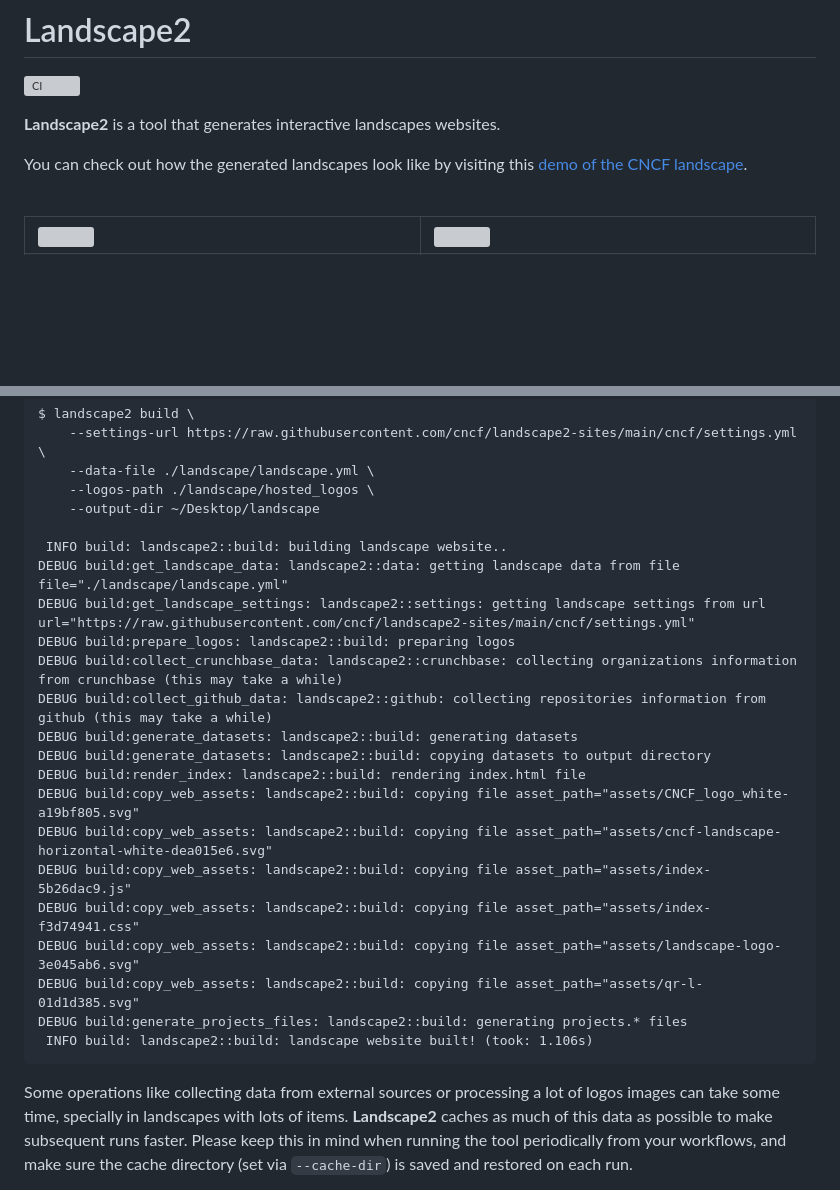
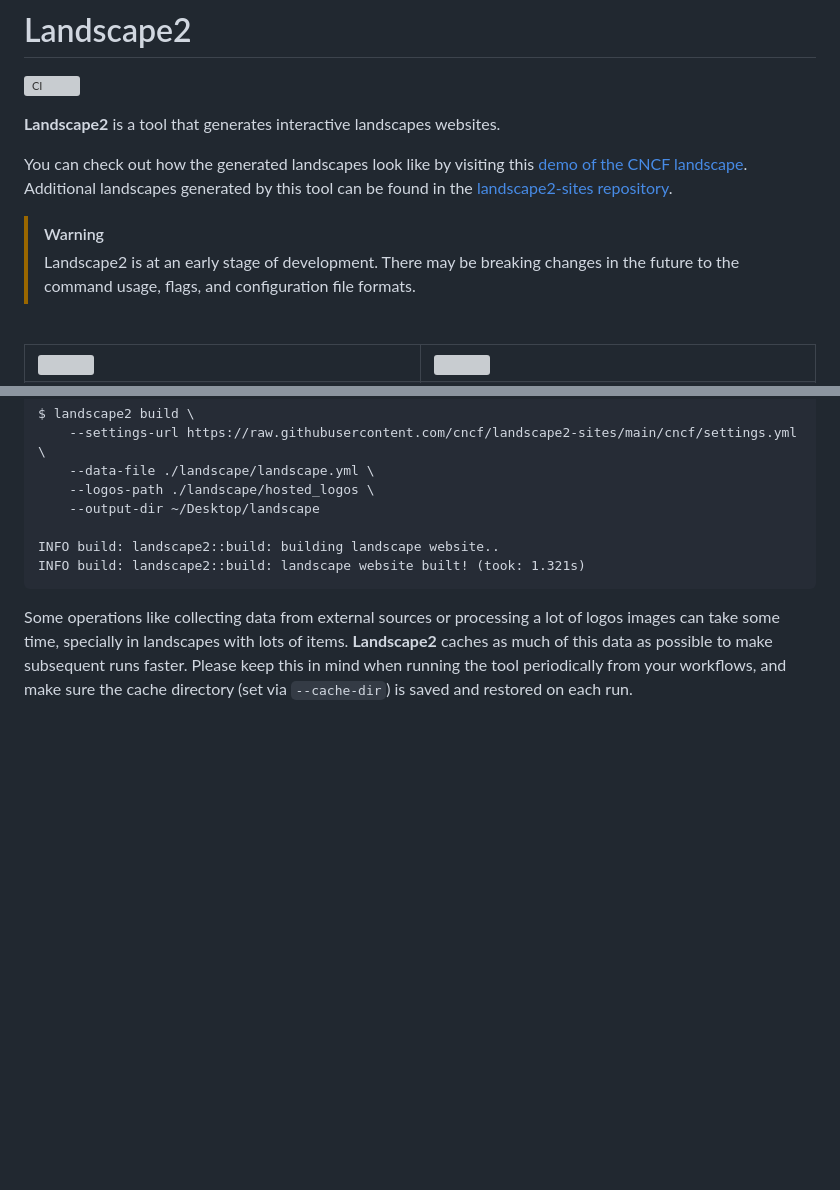
Before and after one commit to cncf/landscape2, a Markdown page: README.md, 2 parts joined by grey strips. Rendered like a GitHub page; blank space fills up the shorter version; grey boxes are pictures that could not be loaded.

Commit message:
Update README (#193)
Signed-off-by: Sergio Castaño Arteaga <tegioz@icloud.com>

````diff
--- a/README.md
+++ b/README.md
@@ -4,7 +4,11 @@
 
 **Landscape2** is a tool that generates interactive landscapes websites.
 
-You can check out how the generated landscapes look like by visiting this [demo of the CNCF landscape](https://cncf.landscape2.io).
+You can check out how the generated landscapes look like by visiting this [demo of the CNCF landscape](https://cncf.landscape2.io). Additional landscapes generated by this tool can be found in the [landscape2-sites repository](https://github.com/cncf/landscape2-sites#landscape2-sites).
+
+> [!WARNING]
+> Landscape2 is at an early stage of development. There may be breaking changes
+> in the future to the command usage, flags, and configuration file formats.
 
 <br/>
 <table>
@@ -89,23 +93,8 @@ $ landscape2 build \
     --logos-path ./landscape/hosted_logos \
     --output-dir ~/Desktop/landscape
 
- INFO build: landscape2::build: building landscape website..
-DEBUG build:get_landscape_data: landscape2::data: getting landscape data from file file="./landscape/landscape.yml"
-DEBUG build:get_landscape_settings: landscape2::settings: getting landscape settings from url url="https://raw.githubusercontent.com/cncf/landscape2-sites/main/cncf/settings.yml"
-DEBUG build:prepare_logos: landscape2::build: preparing logos
-DEBUG build:collect_crunchbase_data: landscape2::crunchbase: collecting organizations information from crunchbase (this may take a while)
-DEBUG build:collect_github_data: landscape2::github: collecting repositories information from github (this may take a while)
-DEBUG build:generate_datasets: landscape2::build: generating datasets
-DEBUG build:generate_datasets: landscape2::build: copying datasets to output directory
-DEBUG build:render_index: landscape2::build: rendering index.html file
-DEBUG build:copy_web_assets: landscape2::build: copying file asset_path="assets/CNCF_logo_white-a19bf805.svg"
-DEBUG build:copy_web_assets: landscape2::build: copying file asset_path="assets/cncf-landscape-horizontal-white-dea015e6.svg"
-DEBUG build:copy_web_assets: landscape2::build: copying file asset_path="assets/index-5b26dac9.js"
-DEBUG build:copy_web_assets: landscape2::build: copying file asset_path="assets/index-f3d74941.css"
-DEBUG build:copy_web_assets: landscape2::build: copying file asset_path="assets/landscape-logo-3e045ab6.svg"
-DEBUG build:copy_web_assets: landscape2::build: copying file asset_path="assets/qr-l-01d1d385.svg"
-DEBUG build:generate_projects_files: landscape2::build: generating projects.* files
- INFO build: landscape2::build: landscape website built! (took: 1.106s)
+INFO build: landscape2::build: building landscape website..
+INFO build: landscape2::build: landscape website built! (took: 1.321s)
 ```
 
 Some operations like collecting data from external sources or processing a lot of logos images can take some time, specially in landscapes with lots of items. **Landscape2** caches as much of this data as possible to make subsequent runs faster. Please keep this in mind when running the tool periodically from your workflows, and make sure the cache directory (set via `--cache-dir`) is saved and restored on each run.
````
